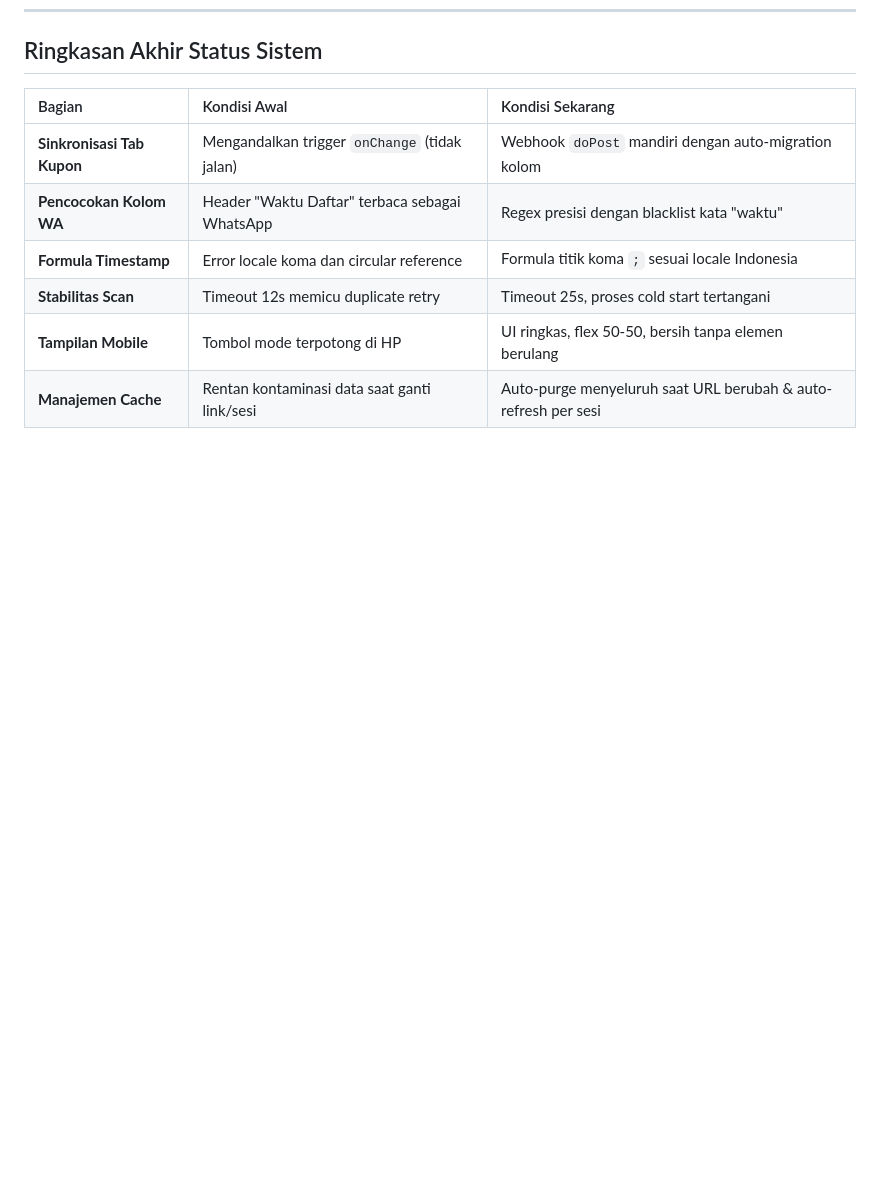
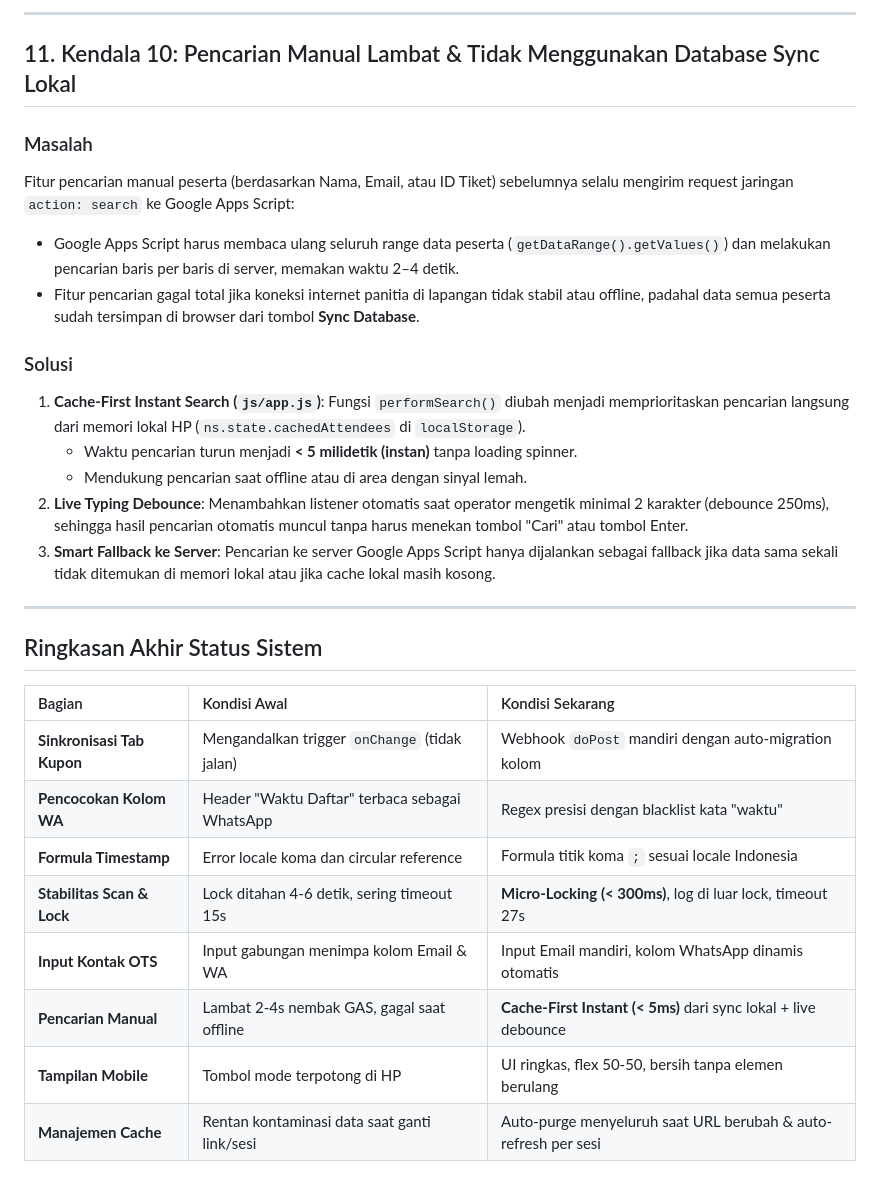
Before and after one commit to atiohaidar/Absen-QR-General, a Markdown page: CATATAN_PERBAIKAN.md, the part around one of its changes. Rendered like a GitHub page; blank space fills up the shorter version.

```diff
--- a/CATATAN_PERBAIKAN.md
+++ b/CATATAN_PERBAIKAN.md
@@ -165,3 +205,24 @@ Aplikasi mengandalkan `localStorage` untuk mempercepat pencarian data peserta da
+---
+
+## 11. Kendala 10: Pencarian Manual Lambat & Tidak Menggunakan Database Sync Lokal
+
+### Masalah
+Fitur pencarian manual peserta (berdasarkan Nama, Email, atau ID Tiket) sebelumnya selalu mengirim request jaringan `action: search` ke Google Apps Script:
+* Google Apps Script harus membaca ulang seluruh range data peserta (`getDataRange().getValues()`) dan melakukan pencarian baris per baris di server, memakan waktu 2–4 detik.
+* Fitur pencarian gagal total jika koneksi internet panitia di lapangan tidak stabil atau offline, padahal data semua peserta sudah tersimpan di browser dari tombol **Sync Database**.
+
+### Solusi
+1. **Cache-First Instant Search (`js/app.js`)**:
+   Fungsi `performSearch()` diubah menjadi memprioritaskan pencarian langsung dari memori lokal HP (`ns.state.cachedAttendees` di `localStorage`).
+   * Waktu pencarian turun menjadi **< 5 milidetik (instan)** tanpa loading spinner.
+   * Mendukung pencarian saat offline atau di area dengan sinyal lemah.
+2. **Live Typing Debounce**:
+   Menambahkan listener otomatis saat operator mengetik minimal 2 karakter (debounce 250ms), sehingga hasil pencarian otomatis muncul tanpa harus menekan tombol "Cari" atau tombol Enter.
+3. **Smart Fallback ke Server**:
+   Pencarian ke server Google Apps Script hanya dijalankan sebagai fallback jika data sama sekali tidak ditemukan di memori lokal atau jika cache lokal masih kosong.
+
+---
+
 ## Ringkasan Akhir Status Sistem
 
 | Bagian | Kondisi Awal | Kondisi Sekarang |
@@ -169,6 +230,8 @@ Aplikasi mengandalkan `localStorage` untuk mempercepat pencarian data peserta da
 | **Sinkronisasi Tab Kupon** | Mengandalkan trigger `onChange` (tidak jalan) | Webhook `doPost` mandiri dengan auto-migration kolom |
 | **Pencocokan Kolom WA** | Header "Waktu Daftar" terbaca sebagai WhatsApp | Regex presisi dengan blacklist kata "waktu" |
 | **Formula Timestamp** | Error locale koma dan circular reference | Formula titik koma `;` sesuai locale Indonesia |
-| **Stabilitas Scan** | Timeout 12s memicu duplicate retry | Timeout 25s, proses cold start tertangani |
+| **Stabilitas Scan & Lock** | Lock ditahan 4-6 detik, sering timeout 15s | **Micro-Locking (< 300ms)**, log di luar lock, timeout 27s |
+| **Input Kontak OTS** | Input gabungan menimpa kolom Email & WA | Input Email mandiri, kolom WhatsApp dinamis otomatis |
+| **Pencarian Manual** | Lambat 2-4s nembak GAS, gagal saat offline | **Cache-First Instant (< 5ms)** dari sync lokal + live debounce |
 | **Tampilan Mobile** | Tombol mode terpotong di HP | UI ringkas, flex 50-50, bersih tanpa elemen berulang |
 | **Manajemen Cache** | Rentan kontaminasi data saat ganti link/sesi | Auto-purge menyeluruh saat URL berubah & auto-refresh per sesi |
```
Also changed, not shown: other parts of CATATAN_PERBAIKAN.md (+40 -0 lines).
